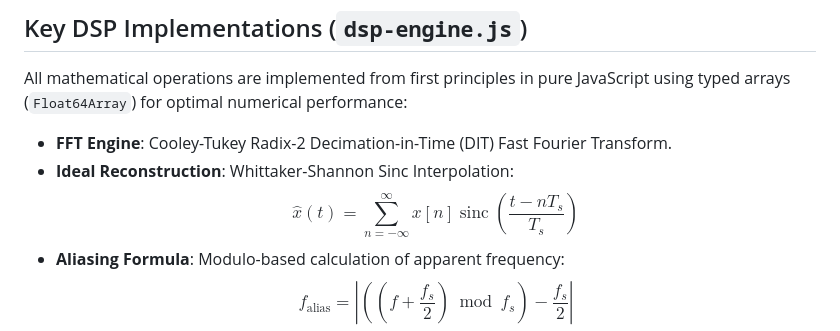
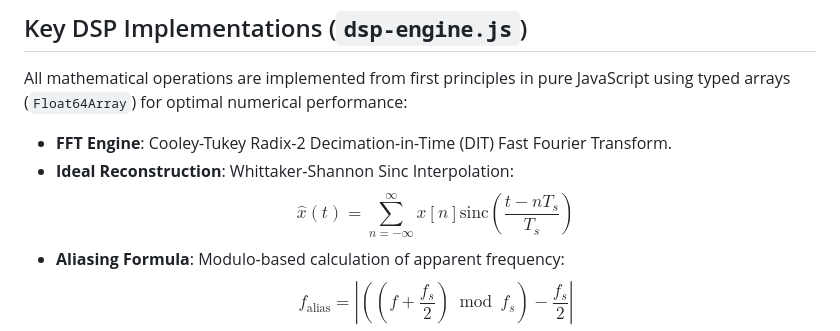
Before and after one commit to shreehith-sai-v/aliasing-effects-dtsp, a Markdown page: README.md, the part around the change. Rendered like a GitHub page.

Commit message:
Fix: Replace unsupported \operatorname LaTeX macro with \text

```diff
--- a/README.md
+++ b/README.md
@@ -10,7 +10,7 @@ Built with a futuristic engineering aesthetic (dark mode, glassmorphism) and pub
 All mathematical operations are implemented from first principles in pure JavaScript using typed arrays (`Float64Array`) for optimal numerical performance:
 *   **FFT Engine**: Cooley-Tukey Radix-2 Decimation-in-Time (DIT) Fast Fourier Transform.
 *   **Ideal Reconstruction**: Whittaker-Shannon Sinc Interpolation:
-    $$\hat{x}(t) = \sum_{n=-\infty}^{\infty} x[n] \operatorname{sinc}\left(\frac{t - n T_s}{T_s}\right)$$
+    $$\hat{x}(t) = \sum_{n=-\infty}^{\infty} x[n] \text{sinc}\left(\frac{t - n T_s}{T_s}\right)$$
 *   **Aliasing Formula**: Modulo-based calculation of apparent frequency:
     $$f_{\text{alias}} = \left| \left( \left( f + \frac{f_s}{2} \right) \bmod f_s \right) - \frac{f_s}{2} \right|$$
 *   **Anti-Aliasing Filter**: Ideal brick-wall low-pass filter operating in the frequency domain via forward FFT, zeroing bins above $f_s/2$, and reconstructing via Inverse FFT (IFFT).
```
